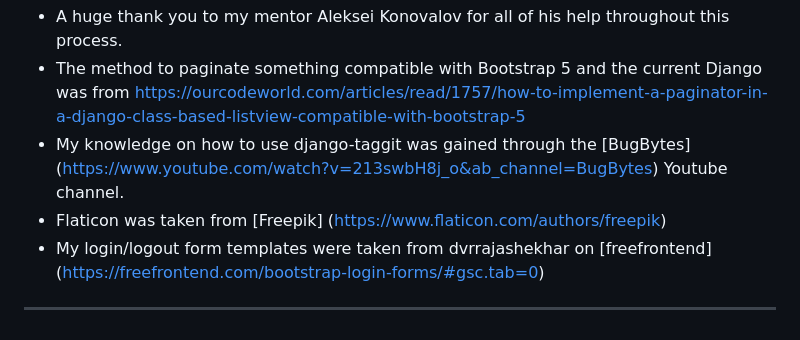
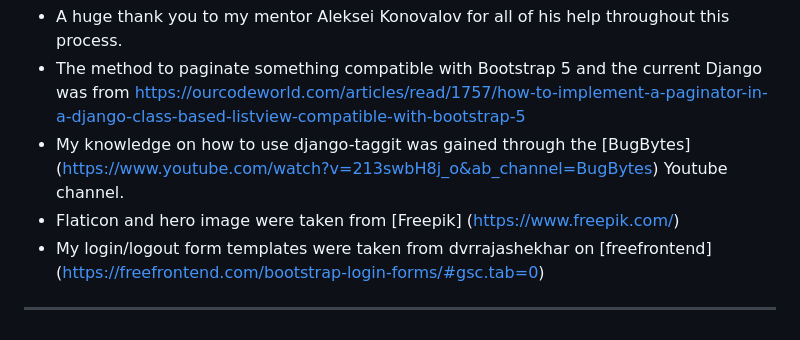
Before and after one commit to Dekeypetey40/TTRPG-Hub, a Markdown page: README.md, the part around the change. Rendered like a GitHub page.

Commit message:
Doc: edit a url in the credits section

```diff
--- a/README.md
+++ b/README.md
@@ -110,7 +110,7 @@ TTRPG Hub is a blog website desogned to spark engagement and discussion amongst
 - A huge thank you to my mentor Aleksei Konovalov for all of his help throughout this process.
 - The method to paginate something compatible with Bootstrap 5 and the current Django was from https://ourcodeworld.com/articles/read/1757/how-to-implement-a-paginator-in-a-django-class-based-listview-compatible-with-bootstrap-5
 - My knowledge on how to use django-taggit was gained through the [BugBytes] (https://www.youtube.com/watch?v=213swbH8j_o&ab_channel=BugBytes) Youtube channel.
-- Flaticon was taken from [Freepik] (https://www.flaticon.com/authors/freepik)
+- Flaticon and hero image were taken from [Freepik] (https://www.freepik.com/)
 - My login/logout form templates were taken from dvrrajashekhar on [freefrontend] (https://freefrontend.com/bootstrap-login-forms/#gsc.tab=0)
 
 
```
